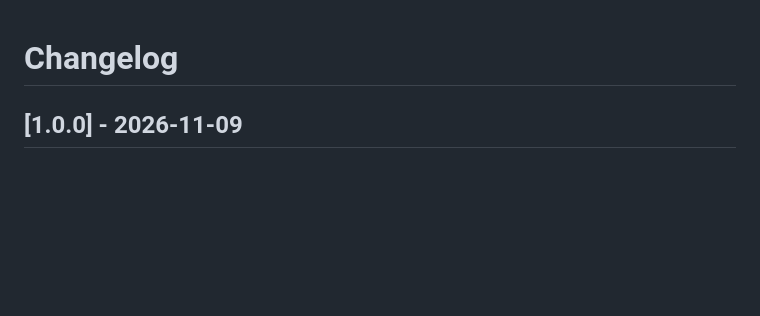
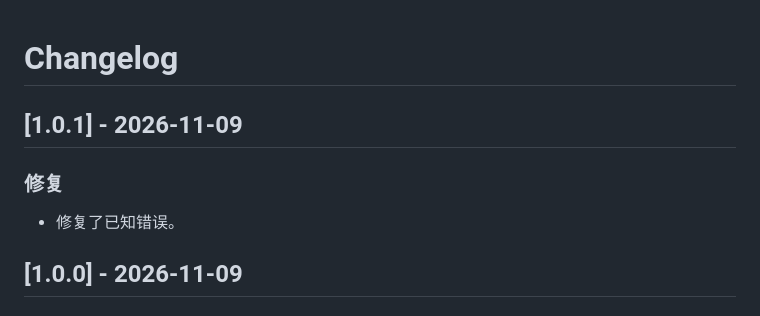
Before and after one commit to nm2jnpbmtc-dev/Screen-Guard-for-DeepSeekHarness, a Markdown page: CHANGELOG.md, the part around the change. Rendered like a GitHub page; blank space fills up the shorter version.

```diff
--- a/CHANGELOG.md
+++ b/CHANGELOG.md
@@ -1,4 +1,10 @@
 # Changelog
+
+## [1.0.1] - 2026-11-09
+
+### 修复
+
+- 修复了已知错误。
 
 ## [1.0.0] - 2026-11-09
 
```
Also changed, not shown: README.md (+2 -0 lines), screenshot.png (added), 1 other file.
